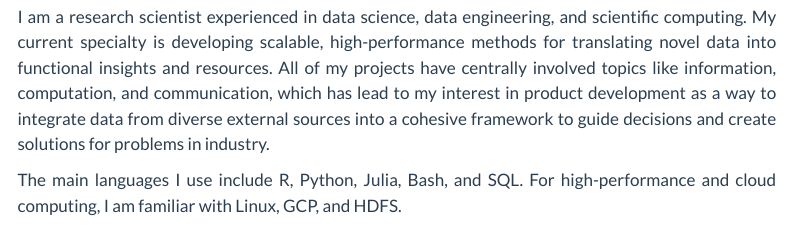
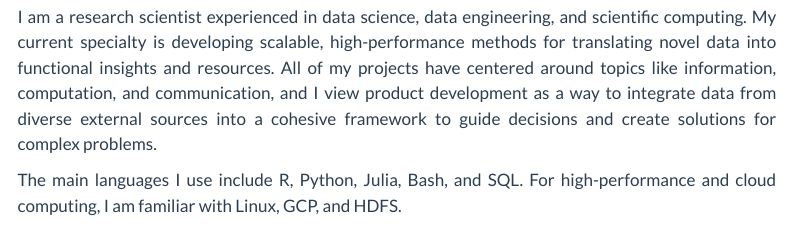
Before and after one commit to dmerullo/dmerullo.github.io, a Quarto document (index.qmd): the page in a window 1100 px wide, from 380 px down. Rendered offline with R 4.5, knitr and Pandoc in place of Quarto, with nearby package versions; menus at the side of the page are left out.

Commit message:
updated index

```diff
--- a/index.qmd
+++ b/index.qmd
@@ -9,7 +9,7 @@ text-align: justify}
 
 ![](files/picture.png){fig-align="center" width="40%"}
 
-I am a research scientist experienced in data science, data engineering, and scientific computing. My current specialty is developing scalable, high-performance methods for translating novel data into functional insights and resources. All of my projects have centrally involved topics like information, computation, and communication, which has lead to my interest in product development as a way to integrate data from diverse external sources into a cohesive framework to guide decisions and create solutions for problems in industry.
+I am a research scientist experienced in data science, data engineering, and scientific computing. My current specialty is developing scalable, high-performance methods for translating novel data into functional insights and resources. All of my projects have centered around topics like information, computation, and communication, and I view product development as a way to integrate data from diverse external sources into a cohesive framework to guide decisions and create solutions for complex problems.
 
 The main languages I use include R, Python, Julia, Bash, and SQL. For high-performance and cloud computing, I am familiar with Linux, GCP, and HDFS.
 
```
Also changed, not shown: docs/search.json, 4 other files.
